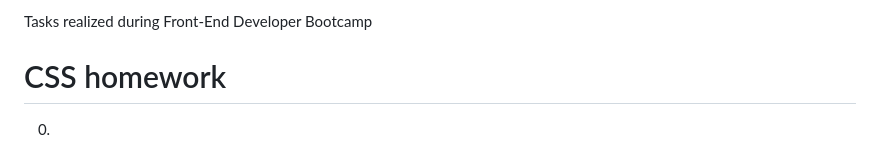
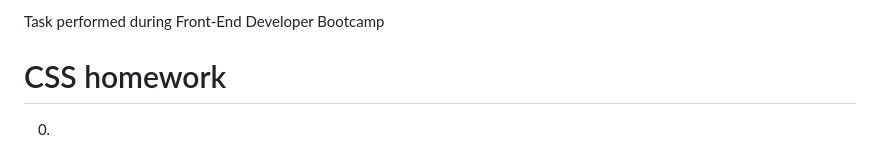
Before and after one commit to BeataKosmider/Front-End-Dev-Bootcamp_Task_css-homework, a Markdown page: README.md, the part around the change. GitHub-like rendering.

```diff
--- a/README.md
+++ b/README.md
@@ -1,4 +1,4 @@
-Tasks realized during Front-End Developer Bootcamp
+Task performed during Front-End Developer Bootcamp
 
 # CSS homework
 
```
